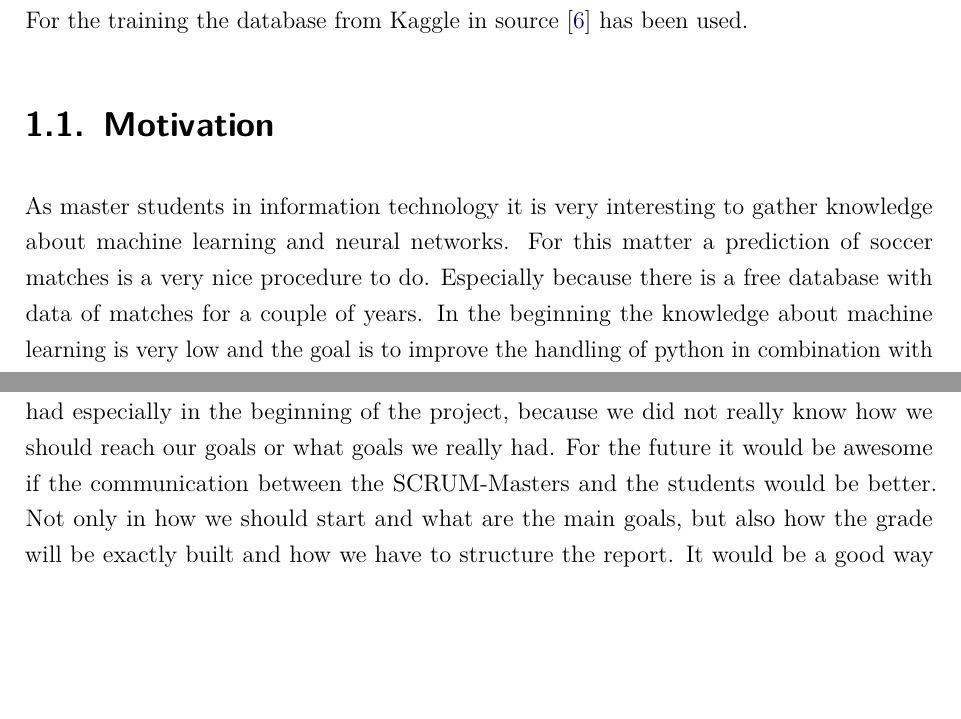
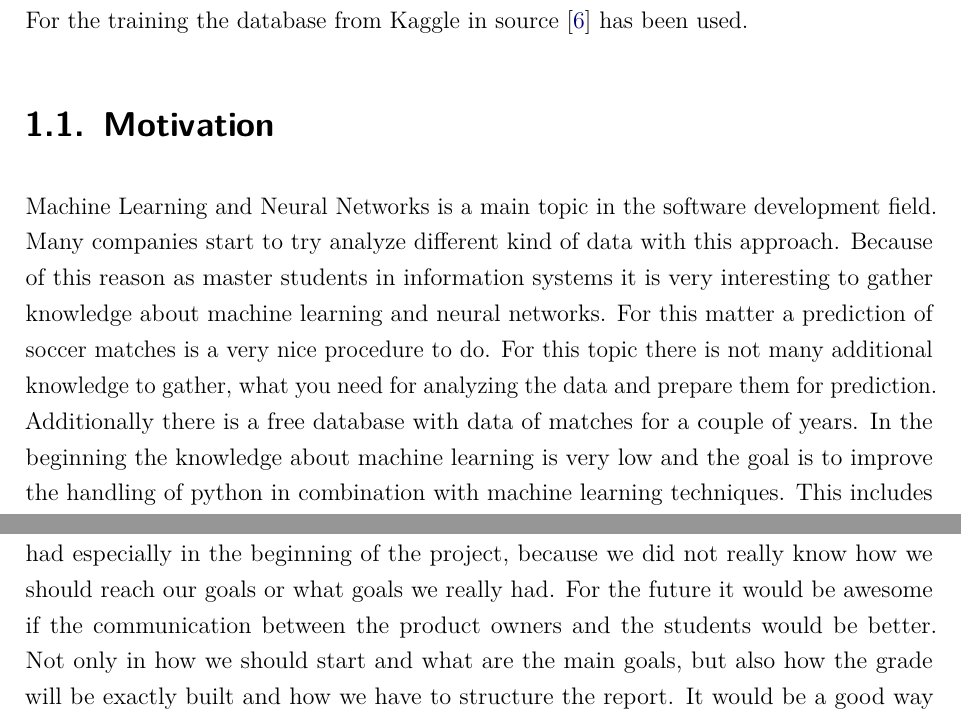
Before and after one commit to thu-soccer/project, a LaTeX thesis (reportLisasVorlage/main.tex, which reads reportLisasVorlage/content/chapter/01.tex, reportLisasVorlage/content/chapter/07.tex): two parts of pages 9 and 32 of 80, joined at a grey line, cut so that both start at the same text, the shorter picture padded with empty space. Compiled offline with pdfLaTeX.

Commit message:
anpassungen

```diff
--- a/reportLisasVorlage/content/chapter/01.tex
+++ b/reportLisasVorlage/content/chapter/01.tex
@@ -6,7 +6,7 @@ The project is about predicting the outcome of soccer games and training a neura
 
 
 \section{Motivation}
-As master students in information technology it is very interesting to gather knowledge about machine learning and neural networks. For this matter a prediction of soccer matches is a very nice procedure to do. Especially because there is a free database with data of matches for a couple of years. In the beginning the knowledge about machine learning is very low and the goal is to improve the handling of python in combination with machine learning techniques. This includes pre-processing data with Pandas, normalizing data sets and extracting the right features, as well as developing adequate models for the machine-learning algorithm. Additionally to the gaining of knowledge we like to create an algorithm, which predicts the outcome of soccer games with a decent accuracy.
+ Machine Learning and Neural Networks is a main topic in the software development field. Many companies start to try analyze different kind of data with this approach. Because of this reason as master students in information systems it is very interesting to gather knowledge about machine learning and neural networks. For this matter a prediction of soccer matches is a very nice procedure to do. For this topic there is not many additional knowledge to gather, what you need for analyzing the data and prepare them for prediction. Additionally there is a free database with data of matches for a couple of years. In the beginning the knowledge about machine learning is very low and the goal is to improve the handling of python in combination with machine learning techniques. This includes pre-processing data with Pandas, normalizing data sets and extracting the right features, as well as developing adequate models for the machine-learning algorithm. Additionally to the gaining of knowledge we like to create an algorithm, which predicts the outcome of soccer games with a decent accuracy.
 \section{Goals}
 The main goals of this project can be divided into 2 parts:
 \begin{itemize}
--- a/reportLisasVorlage/content/chapter/07.tex
+++ b/reportLisasVorlage/content/chapter/07.tex
@@ -2,5 +2,5 @@
 
 \chapter{Conclusion}
 \label{chap:conclusion}
-We reached all main goals for the project. The best model has a decent accuracy and we have learned many things about machine learning. Through the team work with SCRUM we were able to delegate the tasks in a way, that we get the best end solution. Additionally we learned how to apply SCRUM for team work, which will help us in our further working life. All steps were necessary for the final outcome, this means we did not got stuck in a wrong direction. The project is proper documented, that a future team is able to continue with our work on the project. The biggest issues we had especially in the beginning of the project, because we did not really know how we should reach our goals or what goals we really had. For the future it would be awesome if the communication between the SCRUM-Masters and the students would be better. Not only in how we should start and what are the main goals, but also how the grade will be exactly built and how we have to structure the report. It would be a good way to create a one- or two-paper with all the common guidelines that the students know exactly what the SCRUM-masters are require and how they will evaluate the outcome. We are not in a stage that we could actually really earn very much money with our model, which means, that we are only hardly over a 50\% accuracy. We are still have the goal to improve our model to reach higher accuracies. For the next semester the main part will be improving the model through additional features and through changing the model.
+We reached all main goals for the project. The best model has a decent accuracy and we have learned many things about machine learning. Through the team work with SCRUM we were able to delegate the tasks in a way, that we get the best end solution. Additionally we learned how to apply SCRUM for team work, which will help us in our further working life. All steps were necessary for the final outcome, this means we did not got stuck in a wrong direction. The project is proper documented, that a future team is able to continue with our work on the project. The biggest issues we had especially in the beginning of the project, because we did not really know how we should reach our goals or what goals we really had. For the future it would be awesome if the communication between the product owners and the students would be better. Not only in how we should start and what are the main goals, but also how the grade will be exactly built and how we have to structure the report. It would be a good way to create a one- or two-paper with all the common guidelines that the students know exactly what the product owners are require and how they will evaluate the outcome. We are not in a stage that we could actually really earn very much money with our model, which means, that we are only hardly over a 50\% accuracy. We are still have the goal to improve our model to reach higher accuracies. For the next semester the main part will be improving the model through additional features and through changing the model.
 %Kahled
```
